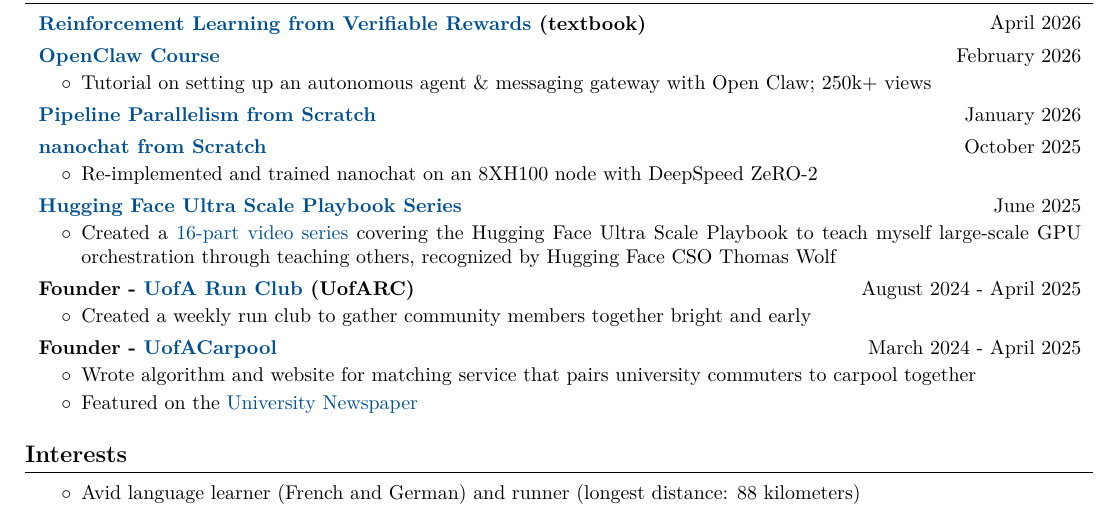
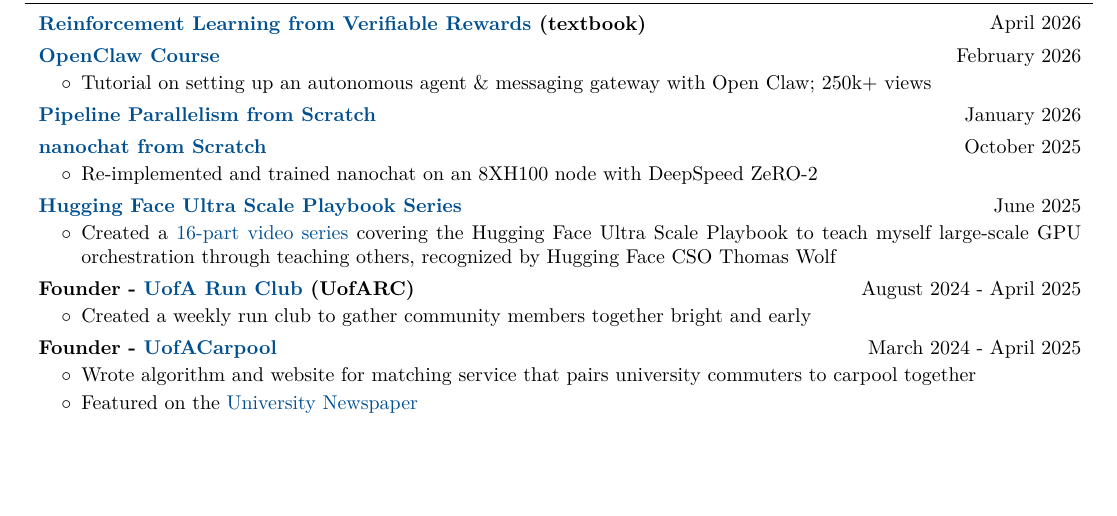
Before and after one commit to kiankyars/kiankyars.github.io, a LaTeX CV (misc/CV.tex): part of the page, cut so that both start at the same text, the shorter picture padded with empty space. Compiled offline with pdfLaTeX.

Commit message:
remove interests

```diff
--- a/misc/CV.tex
+++ b/misc/CV.tex
@@ -356,11 +356,4 @@
 
         \vspace{0.14 cm}
 
-    \section{Interests}
-        \begin{onecolentry}
-            \begin{highlights}
-                \item Avid language learner (French and German) and runner (longest distance: 88 kilometers)
-            \end{highlights}
-        \end{onecolentry}
-
 \end{document}
```
